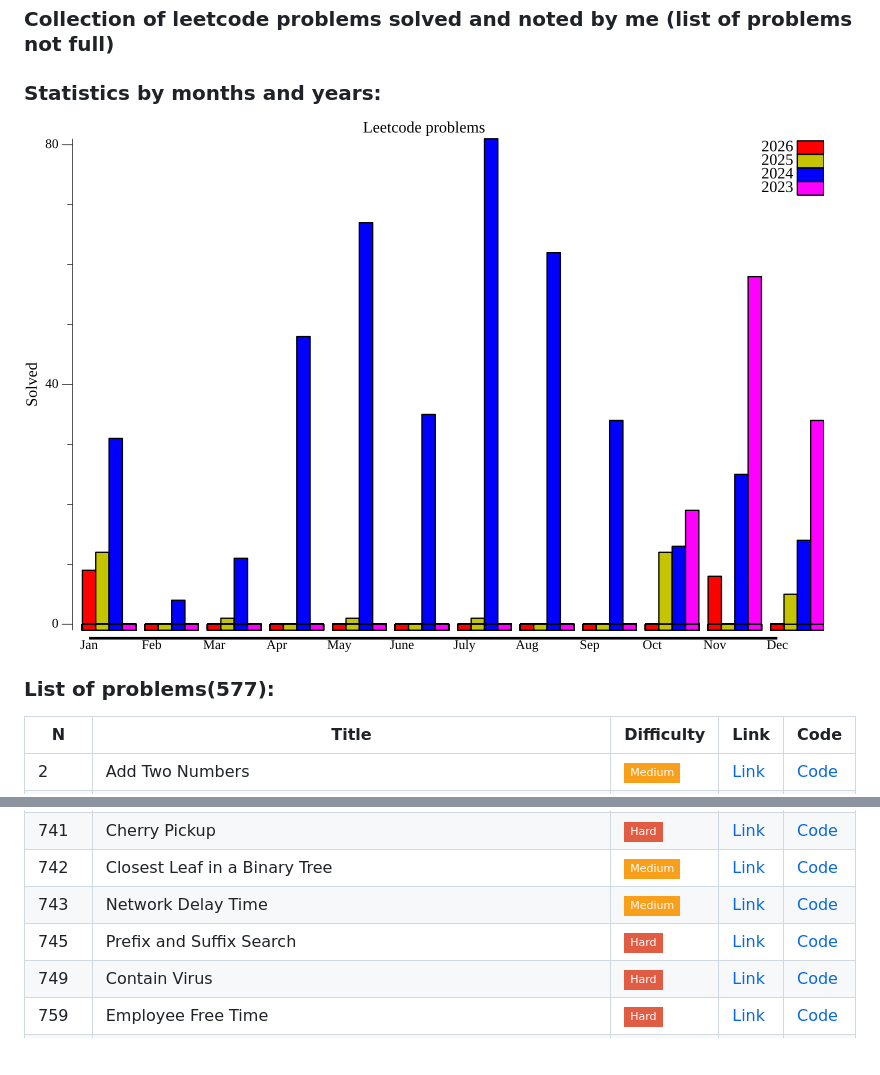
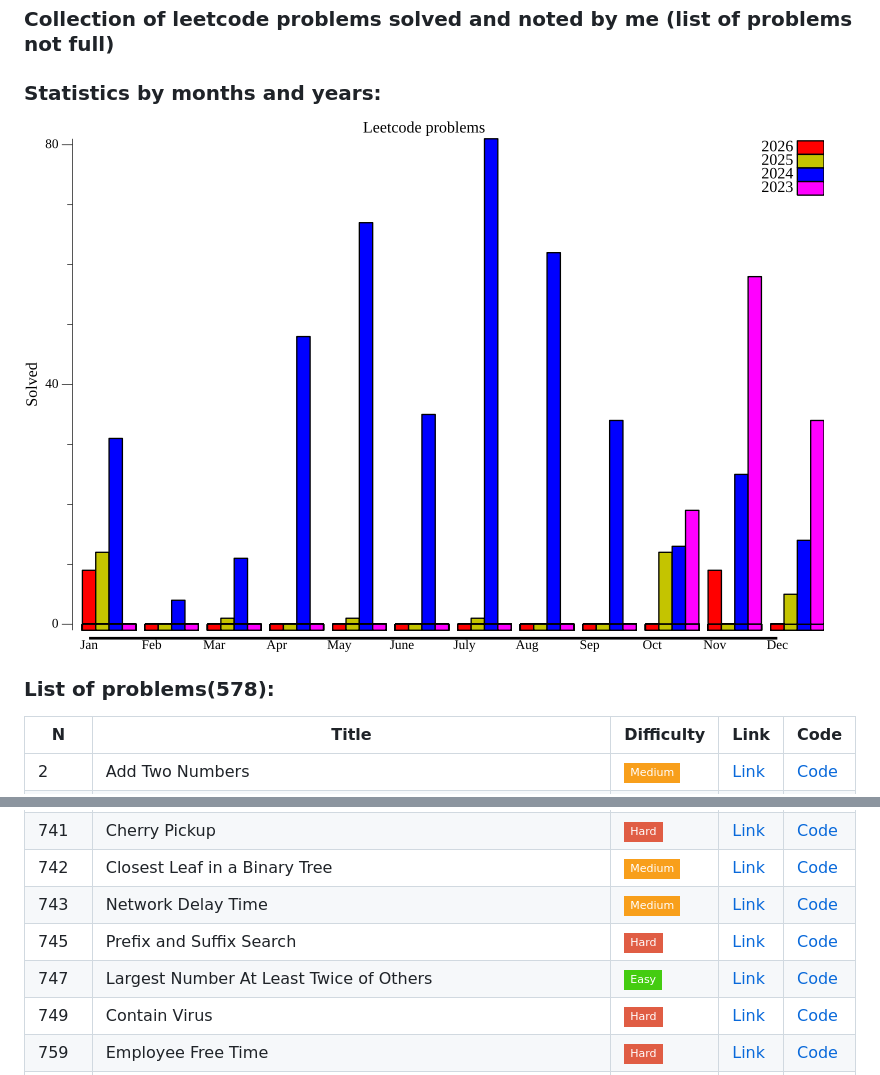
Before and after one commit to mrbelka12000/leetcode_training, a Markdown page: README.md, 2 parts joined by grey strips. GitHub-like rendering; pictures changed too: plot.png; badges without logos; blank space fills up the shorter version.

Commit message:
problem 747 solved

```diff
--- a/README.md
+++ b/README.md
@@ -8,7 +8,7 @@
 ### Statistics by months and years:
 ![plot](plot.png)
 
-### List of problems(577):
+### List of problems(578):
 
 | N | Title | Difficulty |Link | Code |
 |---|-------|------|--------|------|
@@ -257,6 +257,7 @@
 |742 | Closest Leaf in a Binary Tree |![Medium](https://img.shields.io/badge/Medium-%23f89f1b?style=flat-square) | [Link](https://leetcode.com/problems/closest-leaf-in-a-binary-tree/description/) | [Code](btree/742/main.go)|
 |743 | Network Delay Time |![Medium](https://img.shields.io/badge/Medium-%23f89f1b?style=flat-square) | [Link](https://leetcode.com/problems/network-delay-time/description/) | [Code](graph/743/main.go)|
 |745 | Prefix and Suffix Search |![Hard](https://img.shields.io/badge/Hard-red?style=flat-square) | [Link](https://leetcode.com/problems/prefix-and-suffix-search/description/) | [Code](trie/745/main.go)|
+|747 | Largest Number At Least Twice of Others |![Easy](https://img.shields.io/badge/Easy-brightgreen?style=flat-square) | [Link](https://leetcode.com/problems/largest-number-at-least-twice-of-others/description/) | [Code](array/747/main.go)|
 |749 | Contain Virus |![Hard](https://img.shields.io/badge/Hard-red?style=flat-square) | [Link](https://leetcode.com/problems/contain-virus/description/) | [Code](matrix/749/main.go)|
 |759 | Employee Free Time |![Hard](https://img.shields.io/badge/Hard-red?style=flat-square) | [Link](https://leetcode.com/problems/employee-free-time/description/) | [Code](stack/759/main.go)|
 |763 | Partition Labels |![Medium](https://img.shields.io/badge/Medium-%23f89f1b?style=flat-square) | [Link](https://leetcode.com/problems/partition-labels/description/) | [Code](greedy/763/main.go)|
```
Also changed, not shown: array/747/ReadME.md (added, +69 -0 lines), 1 other file.
